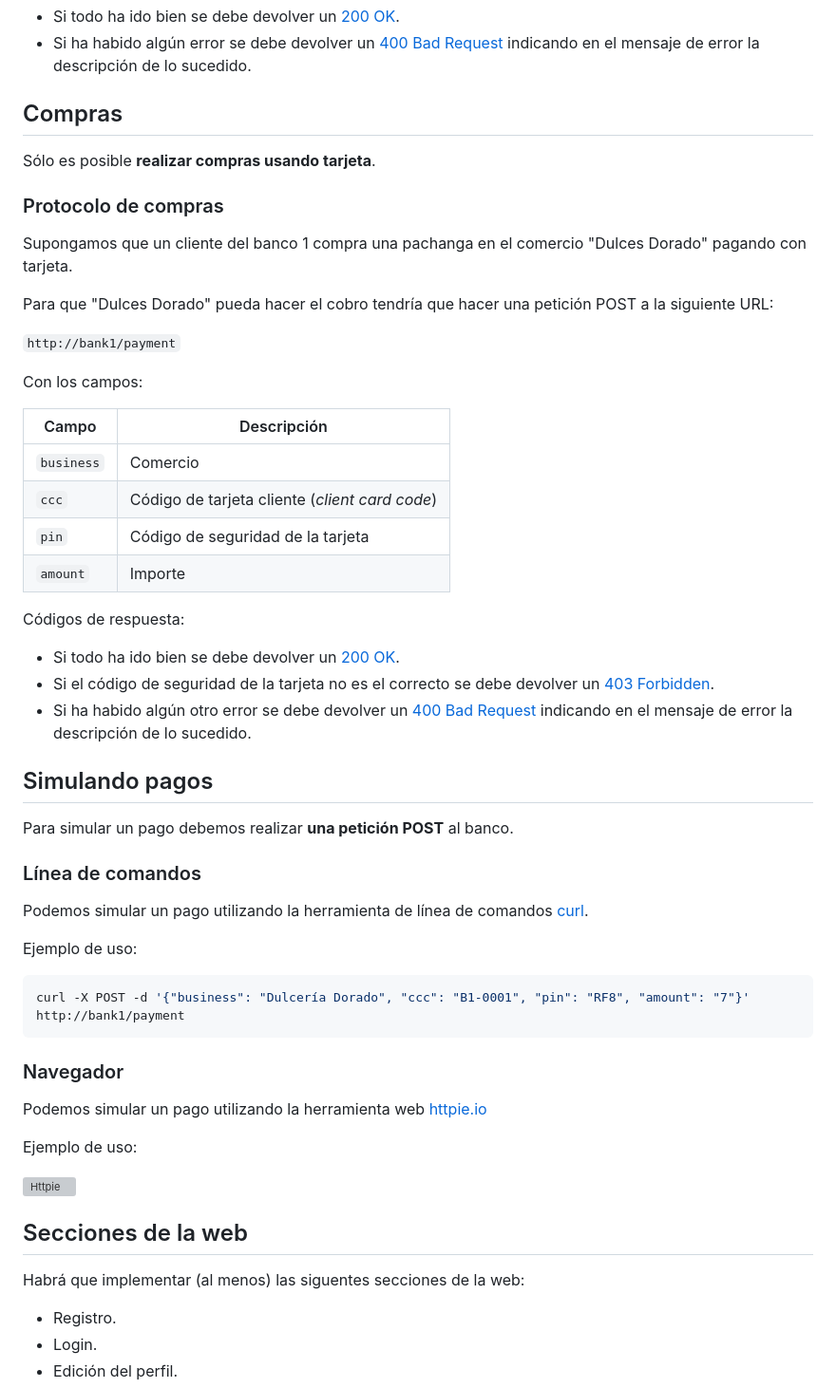
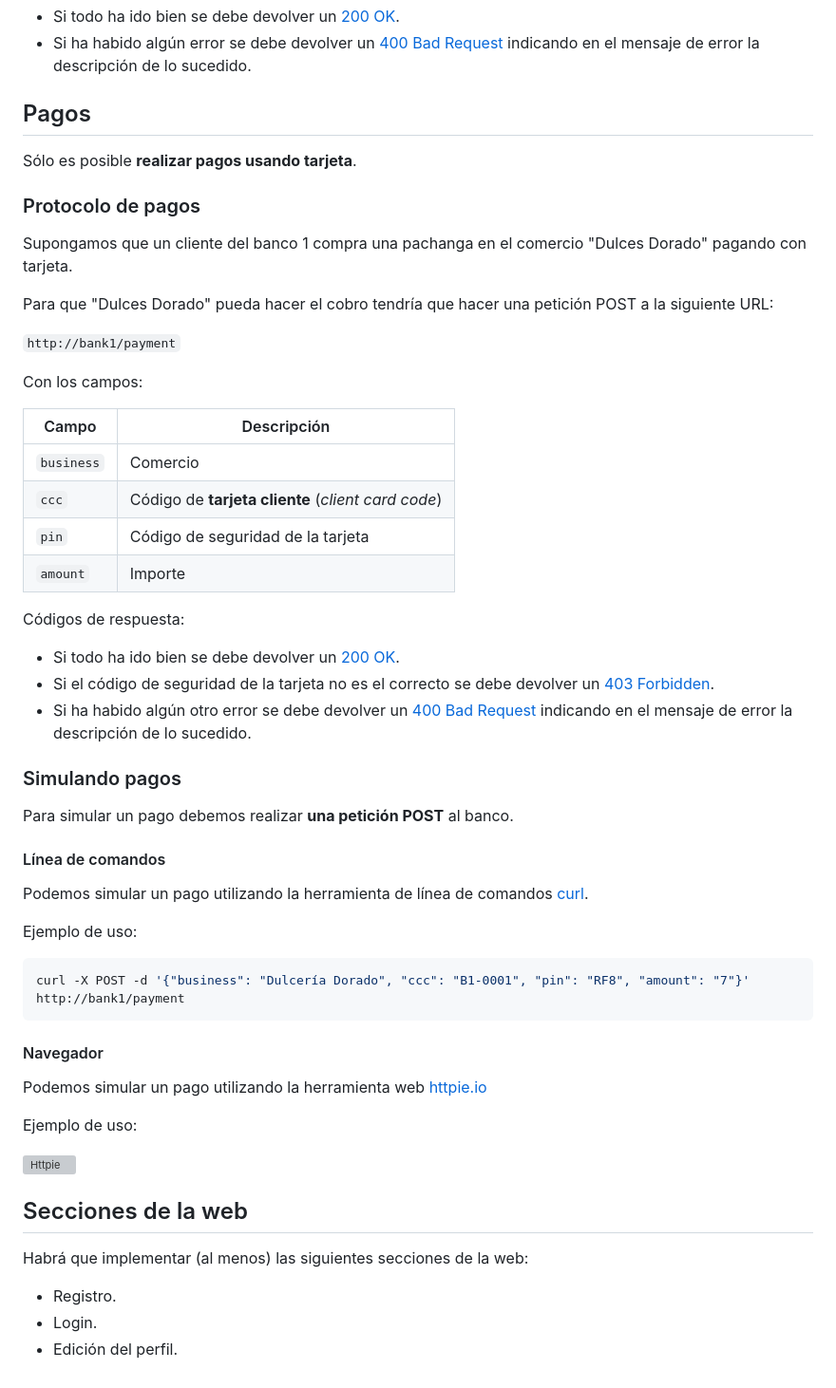
Before and after one commit to sdelquin/dsw, a Markdown page: ut3/te1/README.md, the part around the change printed below. Shown: that part at 95% size. Rendered like a GitHub page; grey boxes are pictures that could not be loaded.

````diff
--- a/ut3/te1/README.md
+++ b/ut3/te1/README.md
@@ -105,11 +102,11 @@ Códigos de respuesta:
 - Si todo ha ido bien se debe devolver un [200 OK](https://docs.djangoproject.com/en/4.2/ref/request-response/#httpresponse-objects).
 - Si ha habido algún error se debe devolver un [400 Bad Request](https://docs.djangoproject.com/en/4.2/ref/request-response/#django.http.HttpResponseBadRequest) indicando en el mensaje de error la descripción de lo sucedido.
 
-## Compras
+## Pagos
 
-Sólo es posible **realizar compras usando tarjeta**.
+Sólo es posible **realizar pagos usando tarjeta**.
 
-### Protocolo de compras
+### Protocolo de pagos
 
 Supongamos que un cliente del banco 1 compra una pachanga en el comercio "Dulces Dorado" pagando con tarjeta.
 
@@ -119,12 +116,12 @@ Para que "Dulces Dorado" pueda hacer el cobro tendría que hacer una petición P
 
 Con los campos:
 
-| Campo      | Descripción                                    |
-| ---------- | ---------------------------------------------- |
-| `business` | Comercio                                       |
-| `ccc`      | Código de tarjeta cliente (_client card code_) |
-| `pin`      | Código de seguridad de la tarjeta              |
-| `amount`   | Importe                                        |
+| Campo      | Descripción                                        |
+| ---------- | -------------------------------------------------- |
+| `business` | Comercio                                           |
+| `ccc`      | Código de **tarjeta cliente** (_client card code_) |
+| `pin`      | Código de seguridad de la tarjeta                  |
+| `amount`   | Importe                                            |
 
 Códigos de respuesta:
 
@@ -132,11 +129,11 @@ Códigos de respuesta:
 - Si el código de seguridad de la tarjeta no es el correcto se debe devolver un [403 Forbidden](https://docs.djangoproject.com/en/4.2/ref/request-response/#django.http.HttpResponseForbidden).
 - Si ha habido algún otro error se debe devolver un [400 Bad Request](https://docs.djangoproject.com/en/4.2/ref/request-response/#django.http.HttpResponseBadRequest) indicando en el mensaje de error la descripción de lo sucedido.
 
-## Simulando pagos
+### Simulando pagos
 
 Para simular un pago debemos realizar **una petición POST** al banco.
 
-### Línea de comandos
+#### Línea de comandos
 
 Podemos simular un pago utilizando la herramienta de línea de comandos [curl](https://curl.se/).
 
@@ -146,7 +143,7 @@ Ejemplo de uso:
 curl -X POST -d '{"business": "Dulcería Dorado", "ccc": "B1-0001", "pin": "RF8", "amount": "7"}' http://bank1/payment
 ```
 
-### Navegador
+#### Navegador
 
 Podemos simular un pago utilizando la herramienta web [httpie.io](https://httpie.io/app)
 
@@ -156,7 +153,7 @@ Ejemplo de uso:
 
 ## Secciones de la web
 
-Habrá que implementar (al menos) las siguentes secciones de la web:
+Habrá que implementar (al menos) las siguientes secciones de la web:
 
 - Registro.
 - Login.
````
Also changed, not shown: other parts of ut3/te1/README.md (+10 -13 lines).
